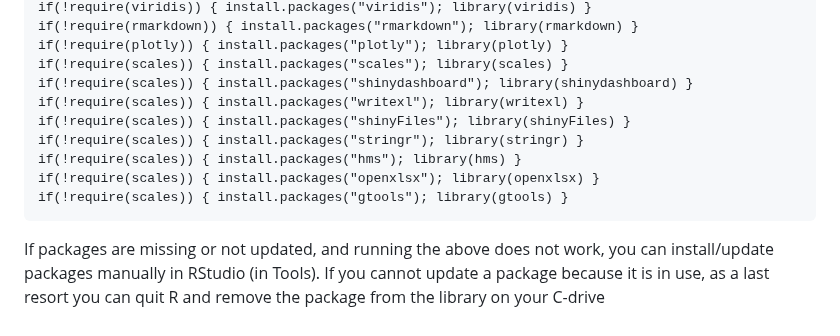
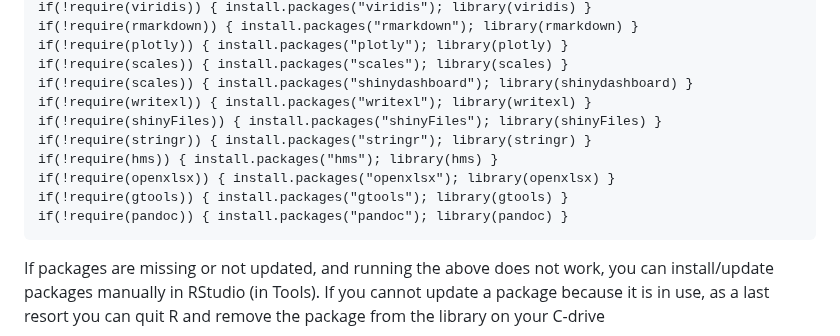
Before and after one commit to LUMC-FCF/FlowMonitor, a Markdown page: README.md, the part around the change. Rendered like a GitHub page.

Commit message:
Update README.md
Updated readme to include pandoc in the list of packages that was problematic for one of our testers and needed to be installed separately
In addition, corrected the troubleshooting the installation section, as the "require(XXX)" was incorrect for several packages

````diff
--- a/README.md
+++ b/README.md
@@ -58,12 +58,13 @@ if(!require(rmarkdown)) { install.packages("rmarkdown"); library(rmarkdown) }
 if(!require(plotly)) { install.packages("plotly"); library(plotly) }
 if(!require(scales)) { install.packages("scales"); library(scales) }
 if(!require(scales)) { install.packages("shinydashboard"); library(shinydashboard) }
-if(!require(scales)) { install.packages("writexl"); library(writexl) }
-if(!require(scales)) { install.packages("shinyFiles"); library(shinyFiles) }
-if(!require(scales)) { install.packages("stringr"); library(stringr) }
-if(!require(scales)) { install.packages("hms"); library(hms) }
-if(!require(scales)) { install.packages("openxlsx"); library(openxlsx) }
-if(!require(scales)) { install.packages("gtools"); library(gtools) }
+if(!require(writexl)) { install.packages("writexl"); library(writexl) }
+if(!require(shinyFiles)) { install.packages("shinyFiles"); library(shinyFiles) }
+if(!require(stringr)) { install.packages("stringr"); library(stringr) }
+if(!require(hms)) { install.packages("hms"); library(hms) }
+if(!require(openxlsx)) { install.packages("openxlsx"); library(openxlsx) }
+if(!require(gtools)) { install.packages("gtools"); library(gtools) }
+if(!require(pandoc)) { install.packages("pandoc"); library(pandoc) }
 ```
 
 If packages are missing or not updated, and running the above does not work, you can install/update packages manually in RStudio (in Tools).
````
